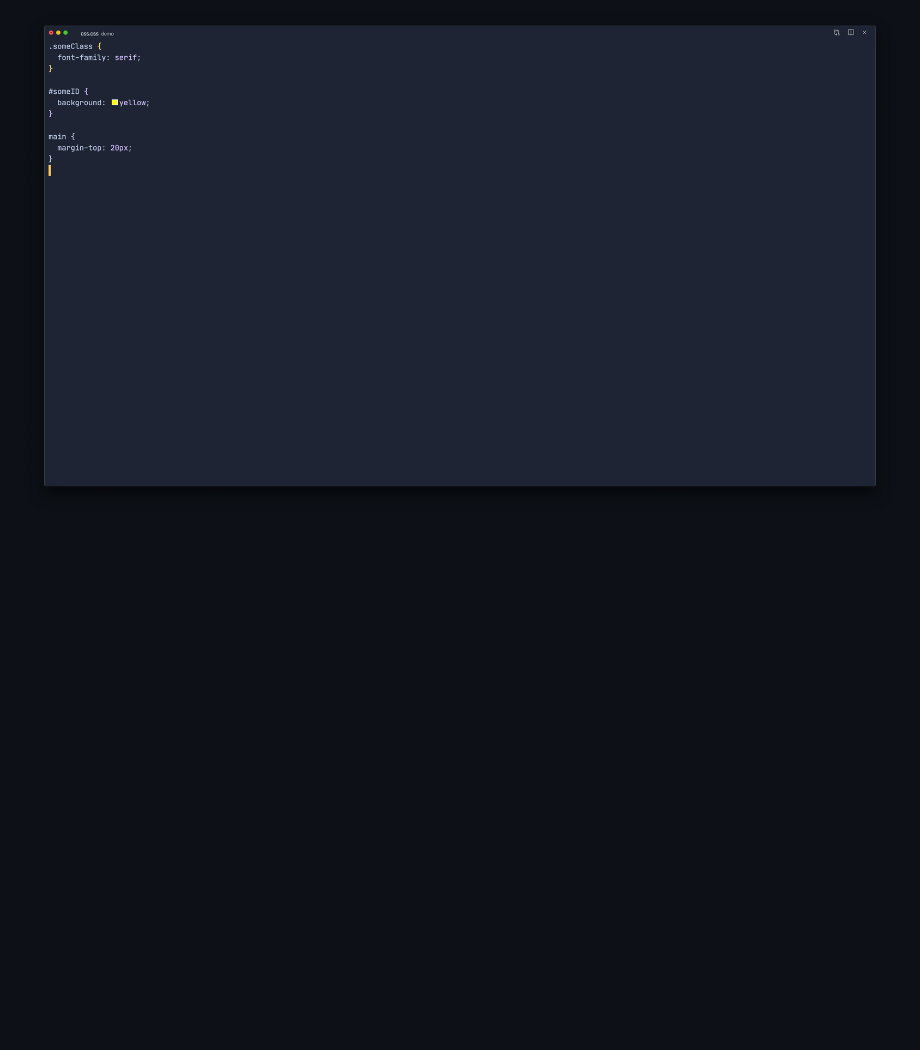
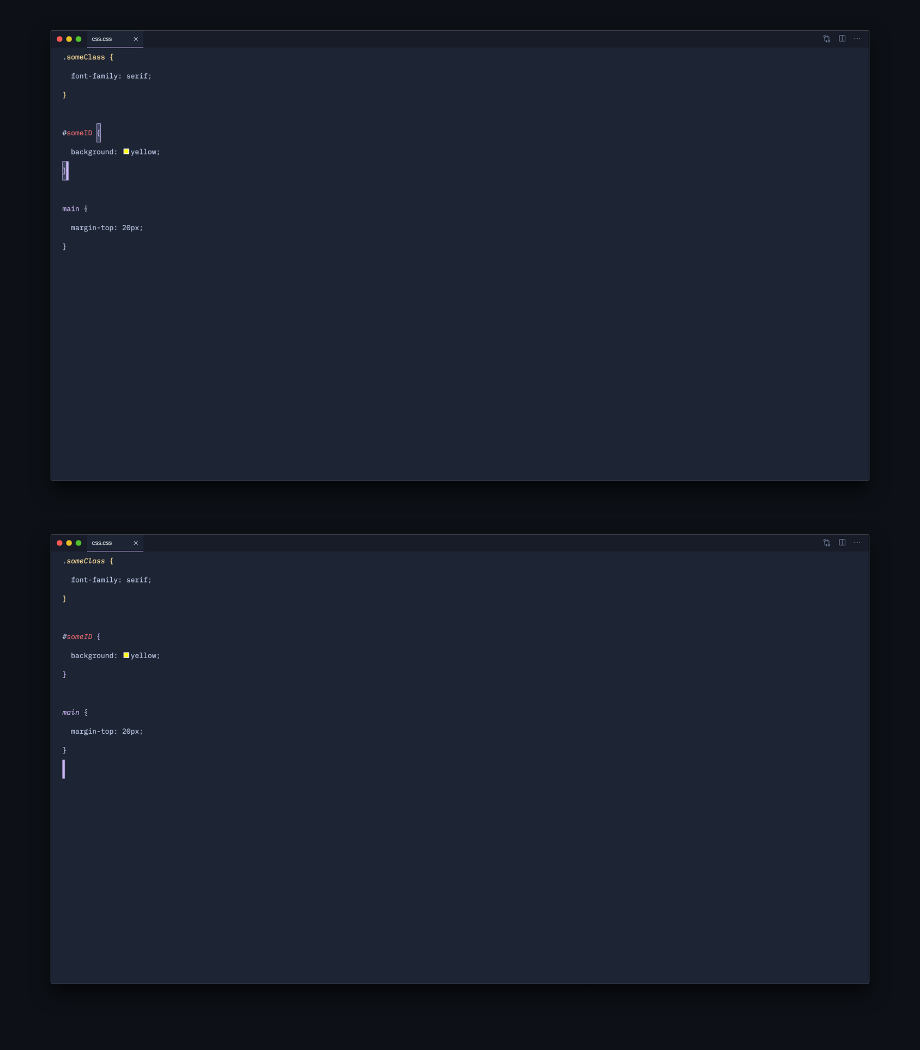
Before and after one commit to cevr/aeon, a Markdown page: README.md, the part around the change printed below. GitHub-like rendering; pictures changed too: screenshots/css-italic.png (added), screenshots/css.png; blank space fills up the shorter version.

```diff
--- a/README.md
+++ b/README.md
@@ -10,2 +12,3 @@ Subtlety with bright highlights
 
-![Css](https://raw.githubusercontent.com/cevr/aeon/master/screenshots/css.png)
+![CSS](https://raw.githubusercontent.com/cevr/aeon/master/screenshots/css.png)
+![CSS Italic](https://raw.githubusercontent.com/cevr/aeon/master/screenshots/css-italic.png)
```
Also changed, not shown: other parts of README.md (+2 -0 lines), CHANGELOG.md (+5 -0 lines), screenshots/html-italic.png (added), screenshots/react-italic.png (added), screenshots/react.png, 7 other files.
